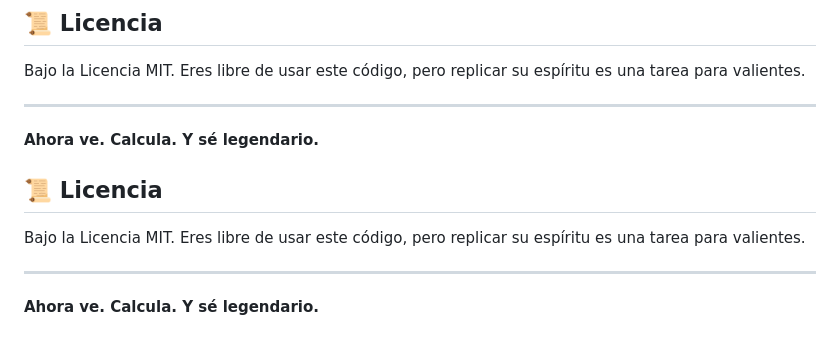
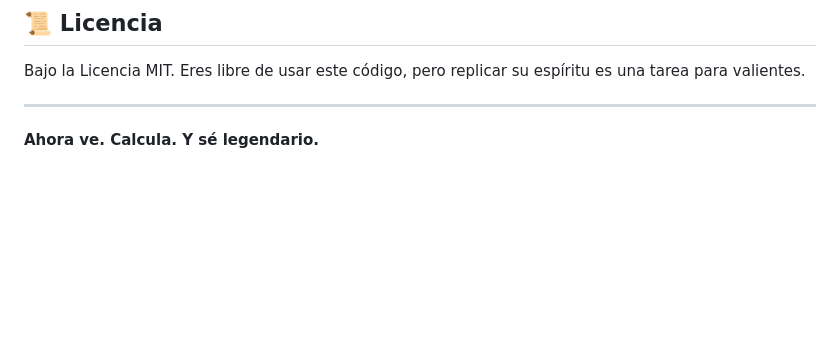
Before and after one commit to HectorDanielAyarachiFuentes/CALCULADORA-FACUNDO, a Markdown page: README.md, the part around the change. GitHub-like rendering; blank space fills up the shorter version.

```diff
--- a/README.md
+++ b/README.md
@@ -65,11 +65,3 @@ Bajo la Licencia MIT. Eres libre de usar este código, pero replicar su espírit
 ---
 
 **Ahora ve. Calcula. Y sé legendario.**
-
-## 📜 Licencia
-
-Bajo la Licencia MIT. Eres libre de usar este código, pero replicar su espíritu es una tarea para valientes.
-
----
-
-**Ahora ve. Calcula. Y sé legendario.**
```
